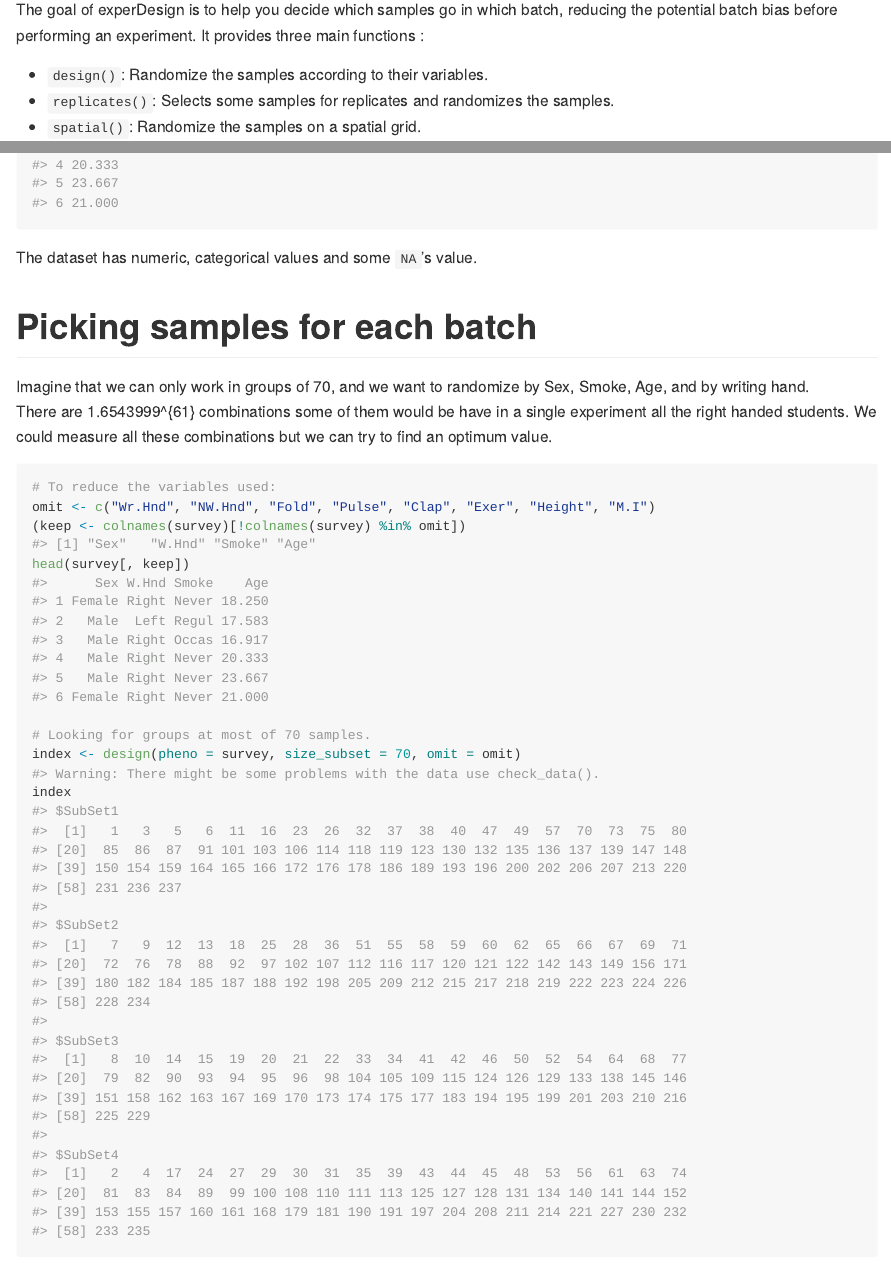
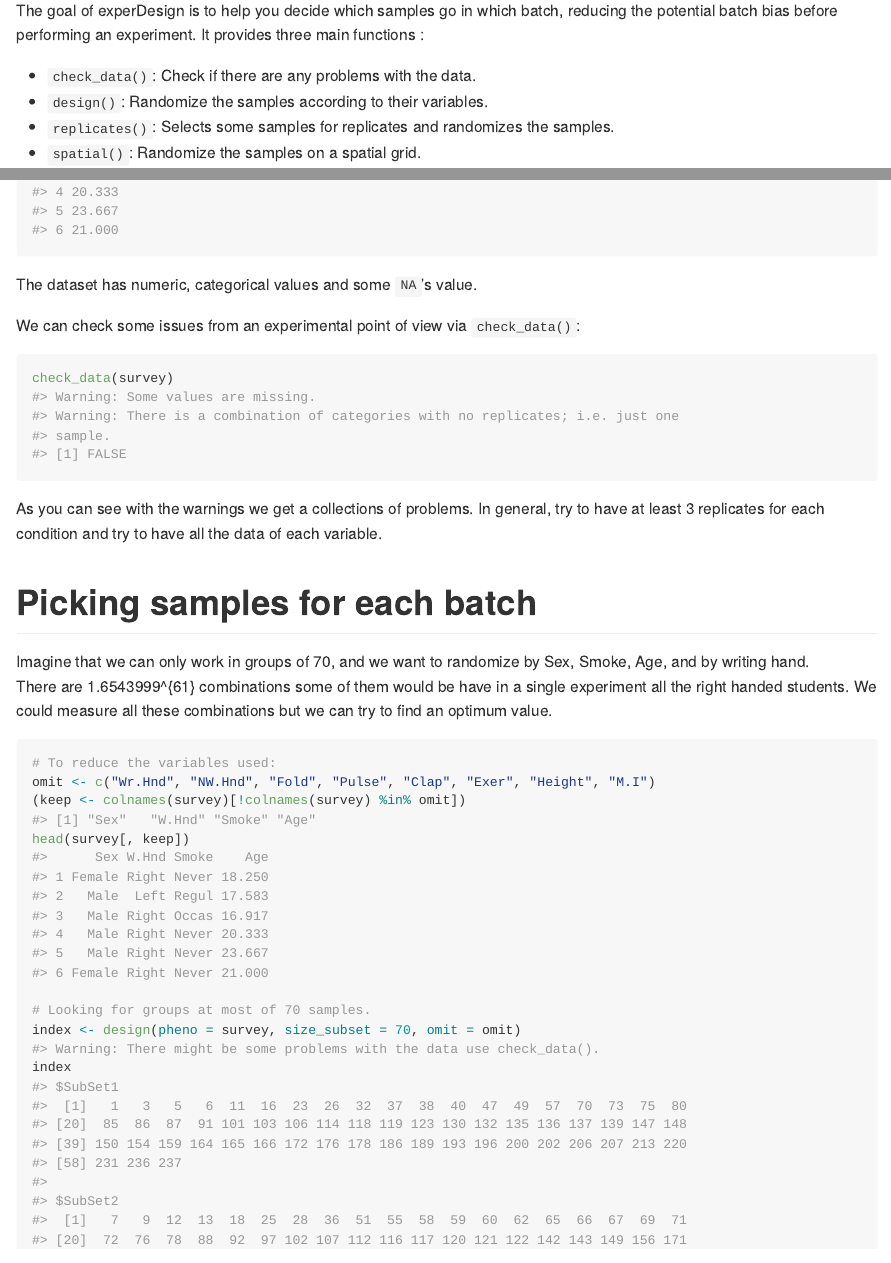
Before and after one commit to llrs/experDesign, an R Markdown document (README.Rmd): the page in a window 1100 px wide, from 110 px down before the commit and from 150 px down after it, so that both start at the same text, and a second part further down, joined at a grey line. Rendered offline with R 4.5, knitr and Pandoc, with nearby package versions; code that draws random numbers runs with fixed seeds of ours; badge pictures from the web are left out.

Commit message:
Update documentation

````diff
--- a/README.Rmd
+++ b/README.Rmd
@@ -29,6 +29,7 @@ The goal of experDesign is to help you decide which samples go in which batch,
 reducing the potential batch bias before performing an experiment.
 It provides three main functions :
 
+* `check_data()`: Check if there are any problems with the data.
 * `design()`: Randomize the samples according to their variables.
 * `replicates()`: Selects some samples for replicates and randomizes the samples.
 * `spatial()`: Randomize the samples on a spatial grid.
@@ -59,6 +60,15 @@ head(survey)
 
 The dataset has numeric, categorical values and some `NA`'s value.
 
+We can check some issues from an experimental point of view via `check_data()`:
+
+```{r check, warning=TRUE}
+check_data(survey)
+```
+
+As you can see with the warnings we get a collections of problems.
+In general, try to have at least 3 replicates for each condition and try to have all the data of each variable.
+
 # Picking samples for each batch
 
 Imagine that we can only work in groups of 70, and we want to randomize by Sex,
--- a/_pkgdown.yml
+++ b/_pkgdown.yml
@@ -1,4 +1,8 @@
 url: https://experdesign.llrs.dev
+
+authors:
+  Lluís Revilla Sancho:
+    href: https://llrs.dev
 
 development:
   mode: auto
@@ -19,6 +23,7 @@ home:
 reference:
   - title: "Main functions"
   - contents:
+    - check_data
     - design
     - replicates
     - spatial
````
Also changed, not shown: README.md, README.Rmd (6 more changed lines).
